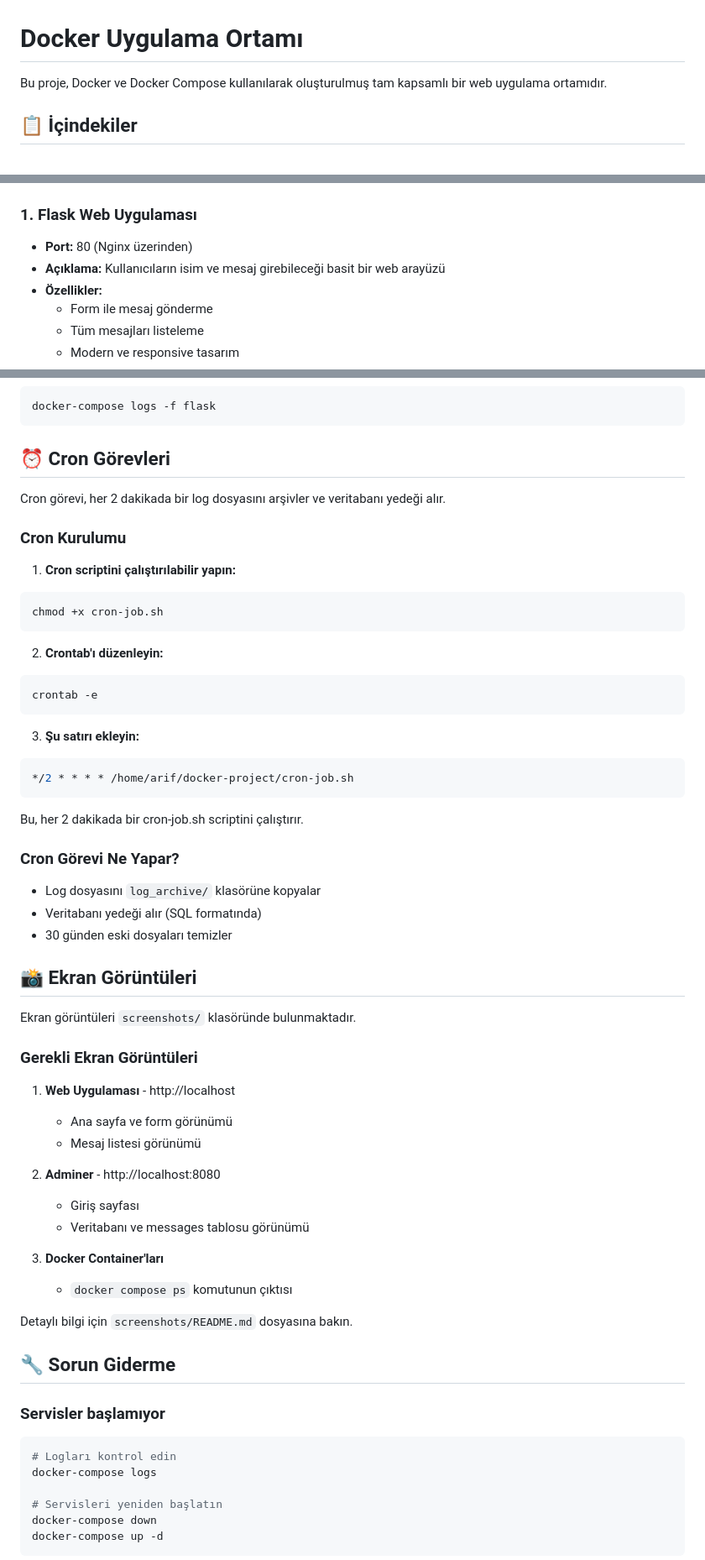
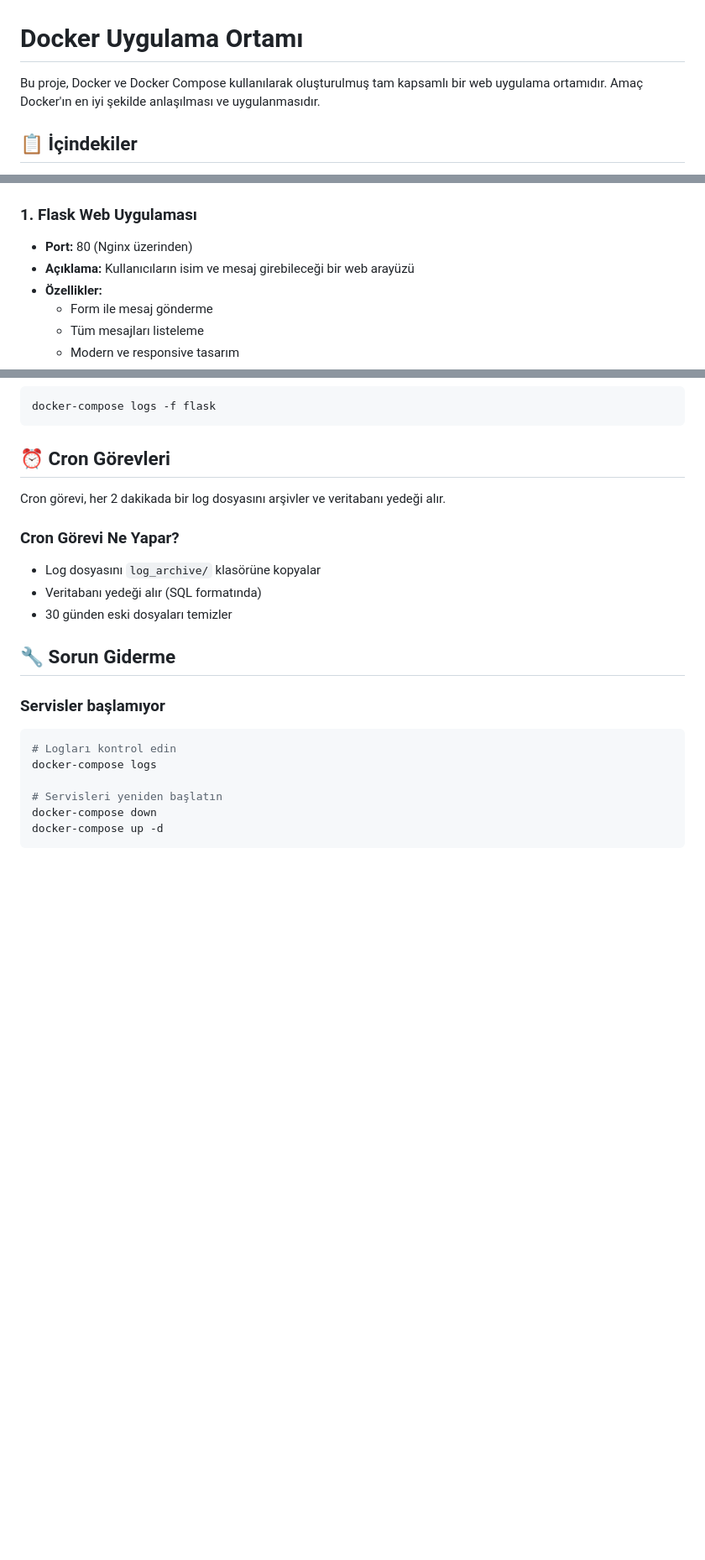
Before and after one commit to arif-kucukesmekaya/docker-project, a Markdown page: README.md, 3 parts joined by grey strips. Shown at 84% size. Drawn GitHub-style; blank space fills up the shorter version.

````diff
--- a/README.md
+++ b/README.md
@@ -1,6 +1,7 @@
 # Docker Uygulama Ortamı
 
 Bu proje, Docker ve Docker Compose kullanılarak oluşturulmuş tam kapsamlı bir web uygulama ortamıdır.
+Amaç Docker'ın en iyi şekilde anlaşılması ve uygulanmasıdır.
 
 ## 📋 İçindekiler
 
@@ -21,7 +22,7 @@ Bu proje, Docker container'ları kullanarak bir web uygulaması, veritabanı ve
 
 ### 1. Flask Web Uygulaması
 - **Port:** 80 (Nginx üzerinden)
-- **Açıklama:** Kullanıcıların isim ve mesaj girebileceği basit bir web arayüzü
+- **Açıklama:** Kullanıcıların isim ve mesaj girebileceği bir web arayüzü
 - **Özellikler:**
   - Form ile mesaj gönderme
   - Tüm mesajları listeleme
@@ -176,48 +177,10 @@ docker-compose logs -f flask
 
 Cron görevi, her 2 dakikada bir log dosyasını arşivler ve veritabanı yedeği alır.
 
-### Cron Kurulumu
-
-1. **Cron scriptini çalıştırılabilir yapın:**
-```bash
-chmod +x cron-job.sh
-```
-
-2. **Crontab'ı düzenleyin:**
-```bash
-crontab -e
-```
-
-3. **Şu satırı ekleyin:**
-```bash
-*/2 * * * * /home/arif/docker-project/cron-job.sh
-```
-
-Bu, her 2 dakikada bir cron-job.sh scriptini çalıştırır.
-
 ### Cron Görevi Ne Yapar?
 - Log dosyasını `log_archive/` klasörüne kopyalar
 - Veritabanı yedeği alır (SQL formatında)
 - 30 günden eski dosyaları temizler
-
-## 📸 Ekran Görüntüleri
-
-Ekran görüntüleri `screenshots/` klasöründe bulunmaktadır.
-
-### Gerekli Ekran Görüntüleri
-
-1. **Web Uygulaması** - http://localhost
-   - Ana sayfa ve form görünümü
-   - Mesaj listesi görünümü
-
-2. **Adminer** - http://localhost:8080
-   - Giriş sayfası
-   - Veritabanı ve messages tablosu görünümü
-
-3. **Docker Container'ları**
-   - `docker compose ps` komutunun çıktısı
-
-Detaylı bilgi için `screenshots/README.md` dosyasına bakın.
 
 ## 🔧 Sorun Giderme
 
````
Also changed, not shown: other parts of README.md (+0 -26 lines).
